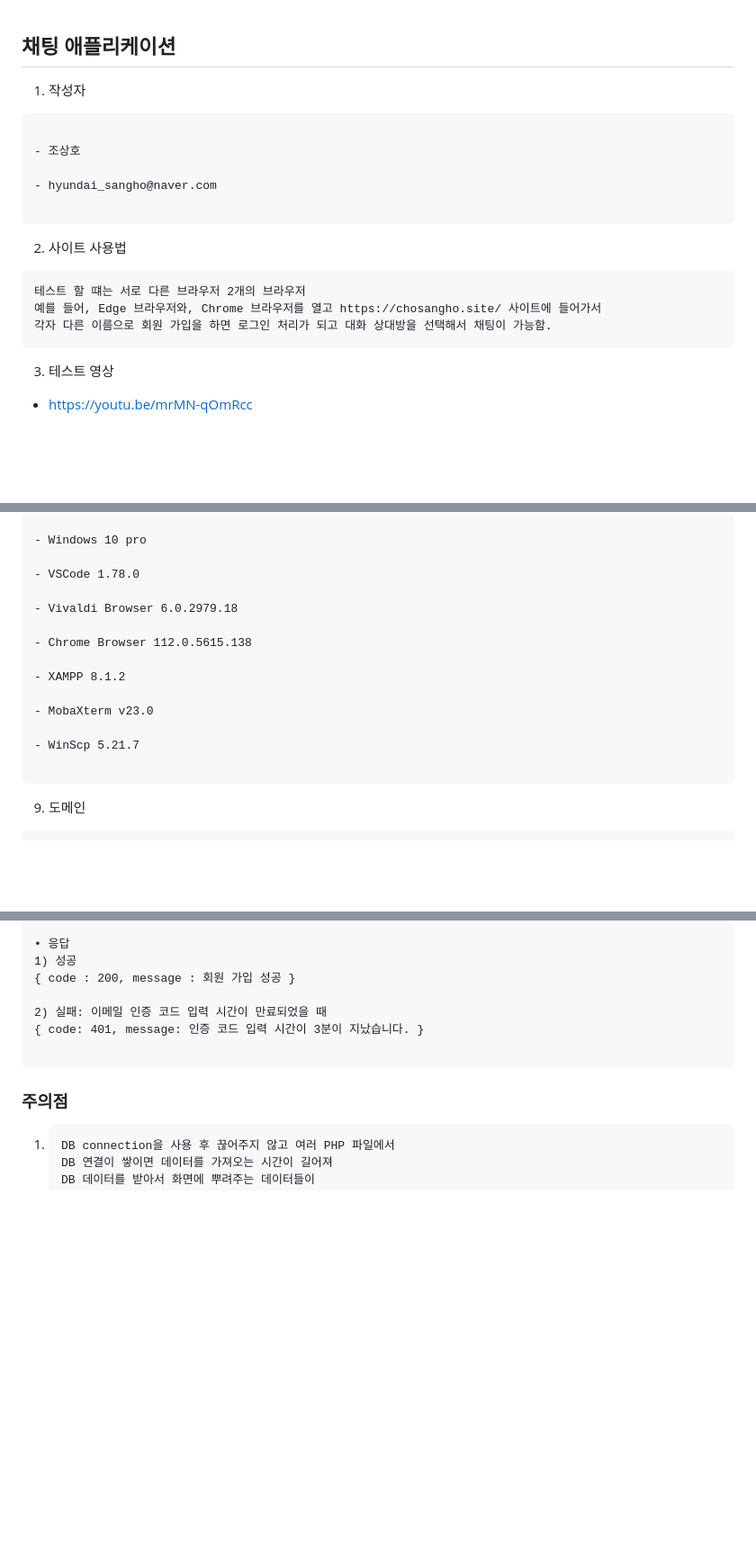
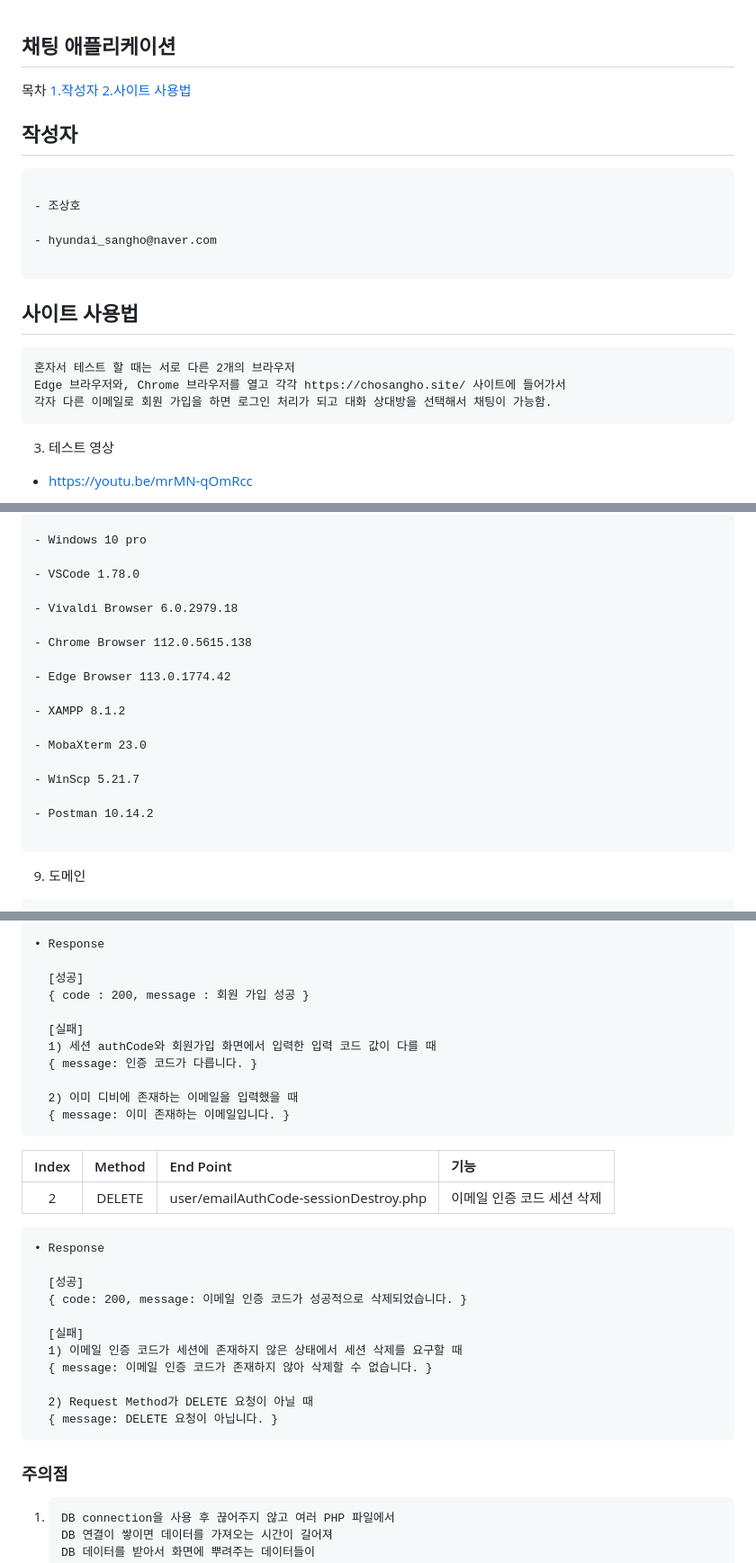
Before and after one commit to hyundai-sangho/chatting, a Markdown page: README.md, 3 parts joined by grey strips. Shown at 90% size. Rendered like a GitHub page; blank space fills up the shorter version.

```diff
--- a/README.md
+++ b/README.md
@@ -1,6 +1,11 @@
 ## 채팅 애플리케이션
 
-1. 작성자
+목차
+[1.작성자](#작성자)
+[2.사이트 사용법](#사이트-사용법)
+
+## 작성자
+
 <pre>
 
 - 조상호
@@ -9,12 +14,12 @@
 
 </pre>
 
-2. 사이트 사용법
+## 사이트 사용법
 
 <pre>
-테스트 할 떄는 서로 다른 브라우저 2개의 브라우저
-예를 들어, Edge 브라우저와, Chrome 브라우저를 열고 https://chosangho.site/ 사이트에 들어가서
-각자 다른 이름으로 회원 가입을 하면 로그인 처리가 되고 대화 상대방을 선택해서 채팅이 가능함.
+혼자서 테스트 할 때는 서로 다른 2개의 브라우저
+Edge 브라우저와, Chrome 브라우저를 열고 각각 https://chosangho.site/ 사이트에 들어가서
+각자 다른 이메일로 회원 가입을 하면 로그인 처리가 되고 대화 상대방을 선택해서 채팅이 가능함.
 </pre>
 
 3. 테스트 영상
@@ -54,11 +59,15 @@ JS
 
 - Chrome Browser 112.0.5615.138
 
+- Edge Browser 113.0.1774.42
+
 - XAMPP 8.1.2
 
-- MobaXterm v23.0
+- MobaXterm 23.0
 
 - WinScp 5.21.7
+
+- Postman 10.14.2
 
 </pre>
 
@@ -160,12 +228,34 @@ chatting
   }
 
-• 응답
-1) 성공
-{ code : 200, message : 회원 가입 성공 }
+• Response
 
-2) 실패: 이메일 인증 코드 입력 시간이 만료되었을 때
-{ code: 401, message: 인증 코드 입력 시간이 3분이 지났습니다. }
+  [성공]
+  { code : 200, message : 회원 가입 성공 }
 
+  [실패]
+  1) 세션 authCode와 회원가입 화면에서 입력한 입력 코드 값이 다를 때
+  { message: 인증 코드가 다릅니다. }
+
+  2) 이미 디비에 존재하는 이메일을 입력했을 때
+  { message: 이미 존재하는 이메일입니다. }
+</pre>
+
+| Index | Method | End Point                             | 기능                       |
+| :---: | :----: | :------------------------------------ | :------------------------- |
+|   2   | DELETE | user/emailAuthCode-sessionDestroy.php | 이메일 인증 코드 세션 삭제 |
+
+<pre>
+• Response
+
+  [성공]
+  { code: 200, message: 이메일 인증 코드가 성공적으로 삭제되었습니다. }
+
+  [실패]
+  1) 이메일 인증 코드가 세션에 존재하지 않은 상태에서 세션 삭제를 요구할 때
+  { message: 이메일 인증 코드가 존재하지 않아 삭제할 수 없습니다. }
+
+  2) Request Method가 DELETE 요청이 아닐 때
+  { message: DELETE 요청이 아닙니다. }
 </pre>
 
 ### 주의점
```
Also changed, not shown: other parts of README.md (+88 -29 lines).
